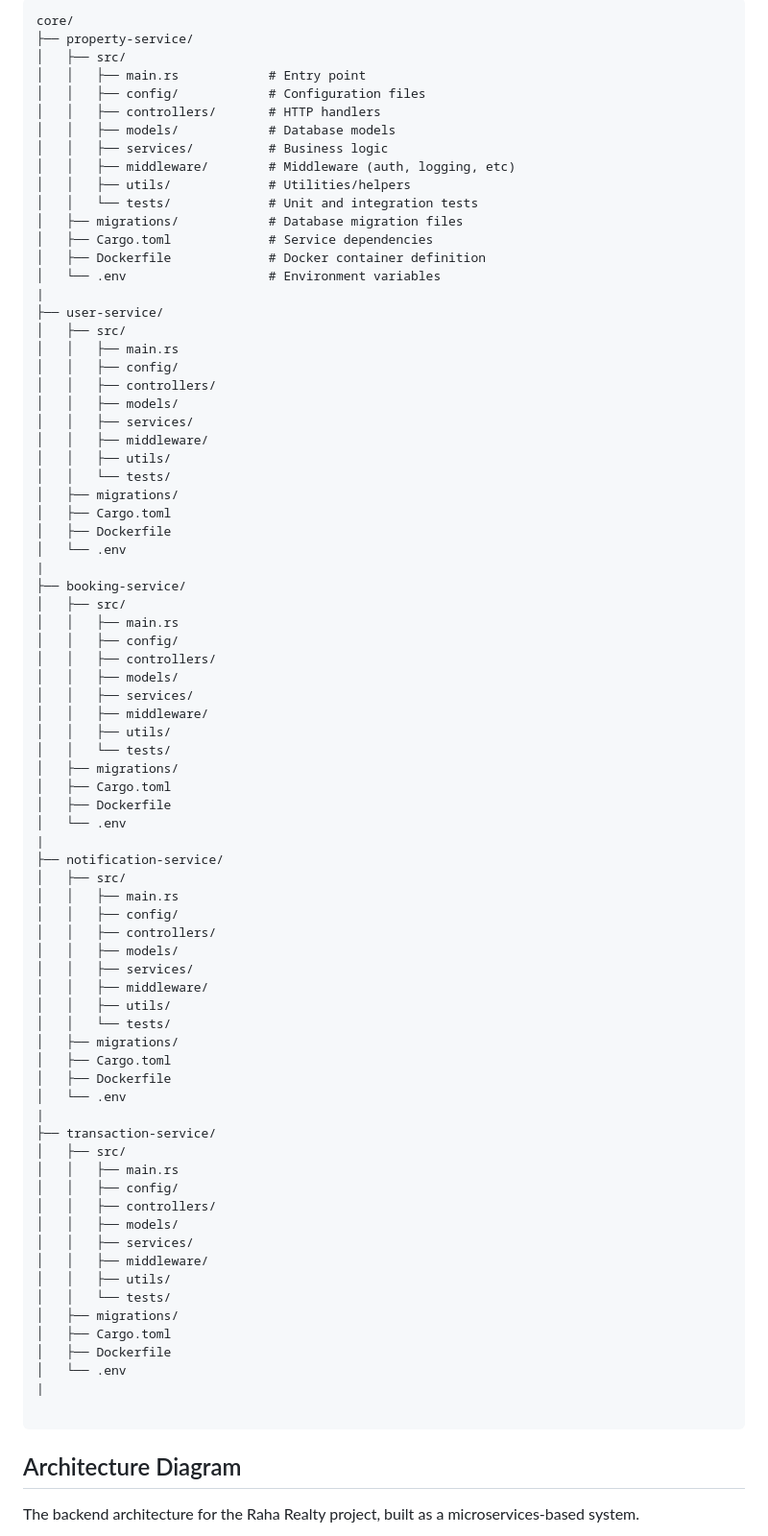
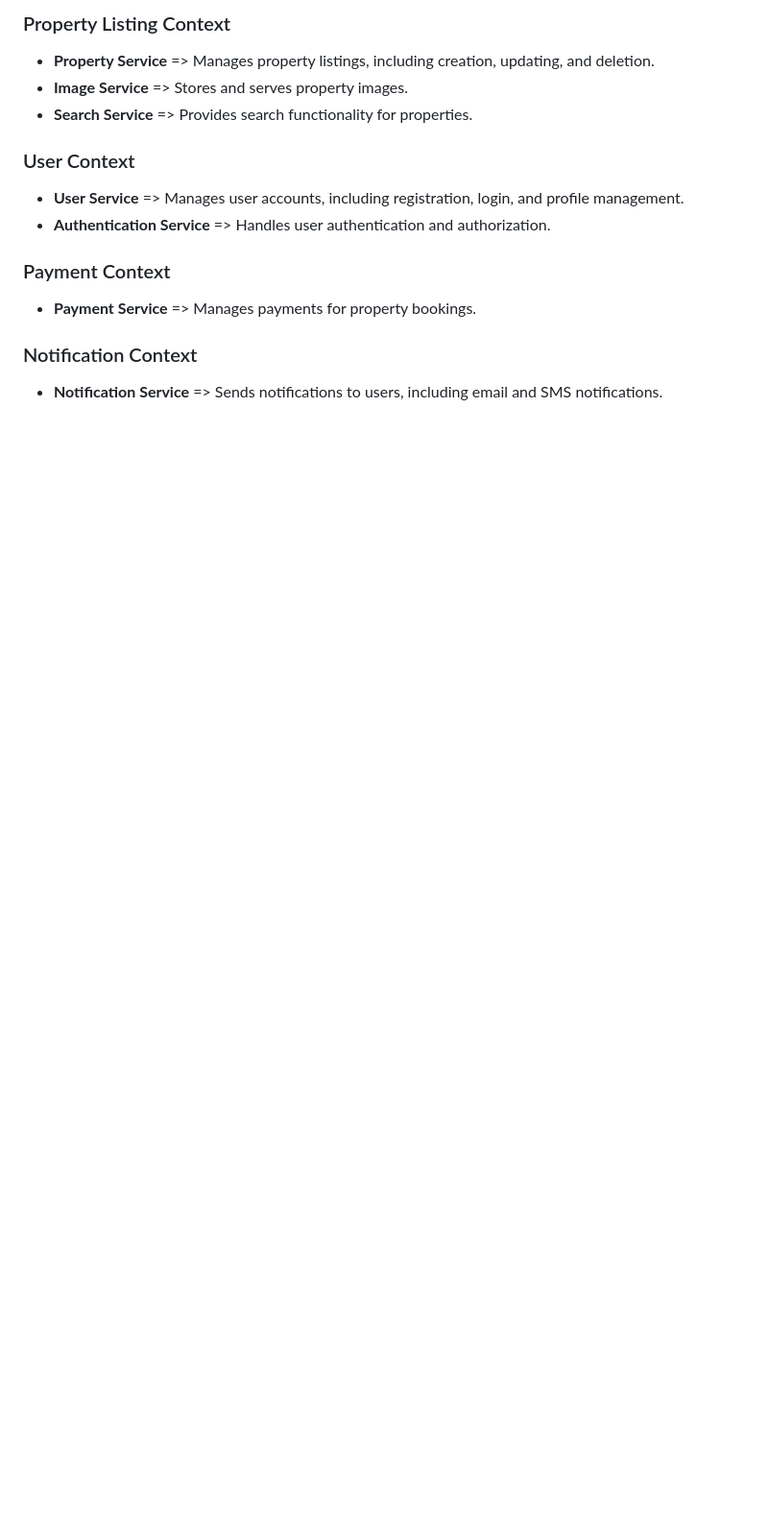
Before and after one commit to Vickouma77/raha-realty, a Markdown page: design/SENTINEL.md, the part around the change printed below. Shown: that part at 96% size. Rendered like a GitHub page; blank space fills up the shorter version.

````diff
--- a/design/SENTINEL.md
+++ b/design/SENTINEL.md
@@ -40,85 +49,16 @@
 
-```
-core/
-├── property-service/
-│   ├── src/
-│   │   ├── main.rs            # Entry point
-│   │   ├── config/            # Configuration files
-│   │   ├── controllers/       # HTTP handlers
-│   │   ├── models/            # Database models
-│   │   ├── services/          # Business logic
-│   │   ├── middleware/        # Middleware (auth, logging, etc)
-│   │   ├── utils/             # Utilities/helpers
-│   │   └── tests/             # Unit and integration tests
-│   ├── migrations/            # Database migration files
-│   ├── Cargo.toml             # Service dependencies
-│   ├── Dockerfile             # Docker container definition
-│   └── .env                   # Environment variables
-|
-├── user-service/
-│   ├── src/
-│   │   ├── main.rs
-│   │   ├── config/
-│   │   ├── controllers/
-│   │   ├── models/
-│   │   ├── services/
-│   │   ├── middleware/
-│   │   ├── utils/
-│   │   └── tests/
-│   ├── migrations/
-│   ├── Cargo.toml
-│   ├── Dockerfile
-│   └── .env
-|
-├── booking-service/
-│   ├── src/
-│   │   ├── main.rs
-│   │   ├── config/
-│   │   ├── controllers/
-│   │   ├── models/
-│   │   ├── services/
-│   │   ├── middleware/
-│   │   ├── utils/
-│   │   └── tests/
-│   ├── migrations/
-│   ├── Cargo.toml
-│   ├── Dockerfile
-│   └── .env
-|
-├── notification-service/
-│   ├── src/
-│   │   ├── main.rs
-│   │   ├── config/
-│   │   ├── controllers/
-│   │   ├── models/
-│   │   ├── services/
-│   │   ├── middleware/
-│   │   ├── utils/
-│   │   └── tests/
-│   ├── migrations/
-│   ├── Cargo.toml
-│   ├── Dockerfile
-│   └── .env
-|
-├── transaction-service/
-│   ├── src/
-│   │   ├── main.rs
-│   │   ├── config/
-│   │   ├── controllers/
-│   │   ├── models/
-│   │   ├── services/
-│   │   ├── middleware/
-│   │   ├── utils/
-│   │   └── tests/
-│   ├── migrations/
-│   ├── Cargo.toml
-│   ├── Dockerfile
-│   └── .env
-|
+### Property Listing Context
+- **Property Service** => Manages property listings, including creation, updating, and deletion.
+- **Image Service** => Stores and serves property images.
+- **Search Service** => Provides search functionality for properties.
 
-```
+### User Context
+- **User Service** => Manages user accounts, including registration, login, and profile management.
+- **Authentication Service** => Handles user authentication and authorization.
 
-## Architecture Diagram
+### Payment Context
+- **Payment Service** => Manages payments for property bookings.
 
-The backend architecture for the Raha Realty project, built as a microservices-based system.
+### Notification Context
+- **Notification Service** => Sends notifications to users, including email and SMS notifications.
 
````
Also changed, not shown: other parts of design/SENTINEL.md (+145 -65 lines), design/auth-server.md (deleted).
